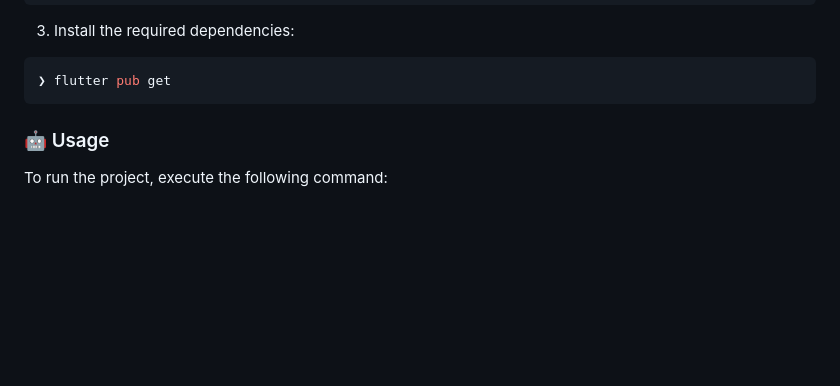
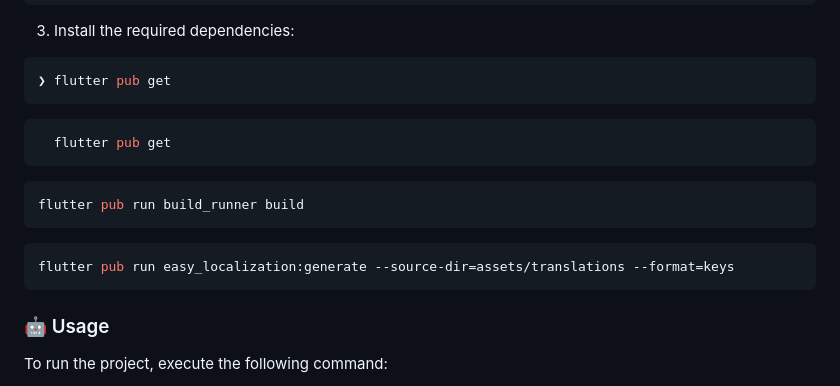
Before and after one commit to haya-development/Royaltaxi-flutter, a Markdown page: README.md, the part around the change. Drawn GitHub-style; blank space fills up the shorter version.

Commit message:
docs: Add build runner commands
Add commands for running build runner, building assets and generating easy localization keys.

````diff
--- a/README.md
+++ b/README.md
@@ -127,6 +127,20 @@ Build the project from source:
 ❯ flutter pub get
 ```
 
+ ```bash
+   flutter pub get
+   ```
+
+
+   ```bash
+   flutter pub run build_runner build
+   ```
+
+
+   ```bash
+   flutter pub run easy_localization:generate --source-dir=assets/translations --format=keys
+   ```
+
 ### 🤖 Usage
 
 To run the project, execute the following command:
````
